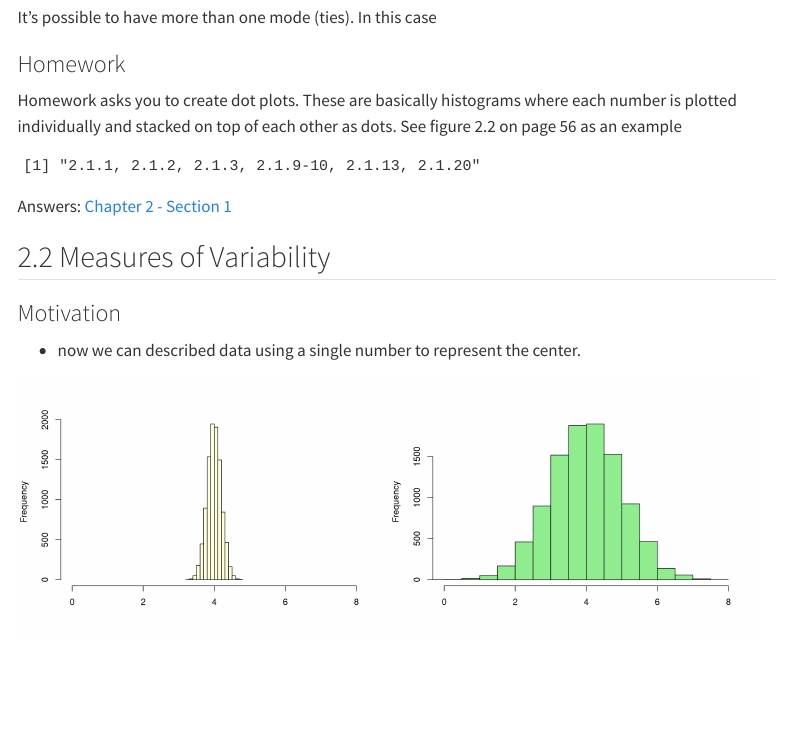
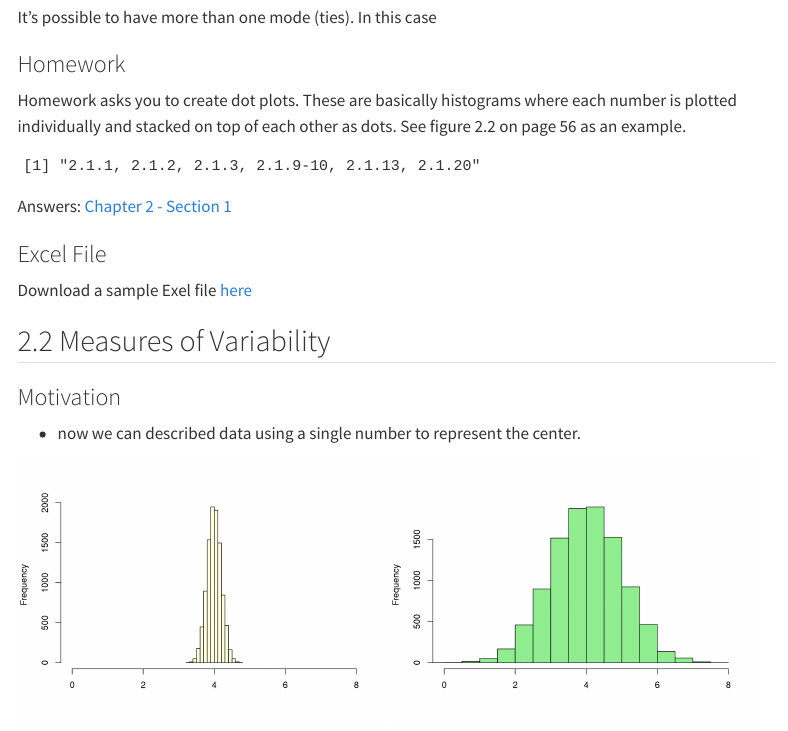
Before and after one commit to ccny-stats/math17300, a Quarto document (lectures/lecture-02.qmd): the page in a window 1100 px wide, from 2070 px down. Rendered offline with R 4.5, knitr and Pandoc in place of Quarto, with nearby package versions; code that draws random numbers runs with fixed seeds of ours; menus at the side of the page are left out.

Commit message:
added excel to lecture 2

````diff
--- a/lectures/lecture-02.qmd
+++ b/lectures/lecture-02.qmd
@@ -146,7 +146,7 @@ It's possible to have more than one mode (ties). In this case
 
 ### Homework
 
-Homework asks you to create dot plots. These are basically histograms where each number is plotted individually and stacked on top of each other as dots. See figure 2.2 on page 56 as an example
+Homework asks you to create dot plots. These are basically histograms where each number is plotted individually and stacked on top of each other as dots. See figure 2.2 on page 56 as an example.
 
 ```{r}
 get_lecture_homework(2)
@@ -154,7 +154,9 @@ get_lecture_homework(2)
 
 Answers: [Chapter 2 - Section 1](/homework/chapter-02.qmd#section-2.1)
 
+### Excel File
 
+Download a sample Exel file [here](lecture-02-numeric-summaries.xlsx)
 
 ## 2.2 Measures of Variability
 
````
Also changed, not shown: .github/workflows/publish.yml (+2 -0 lines), lectures/lecture-01.qmd (+1 -1 lines), lectures/lecture-02-numeric-summaries.xlsx (added), 14 other files.
